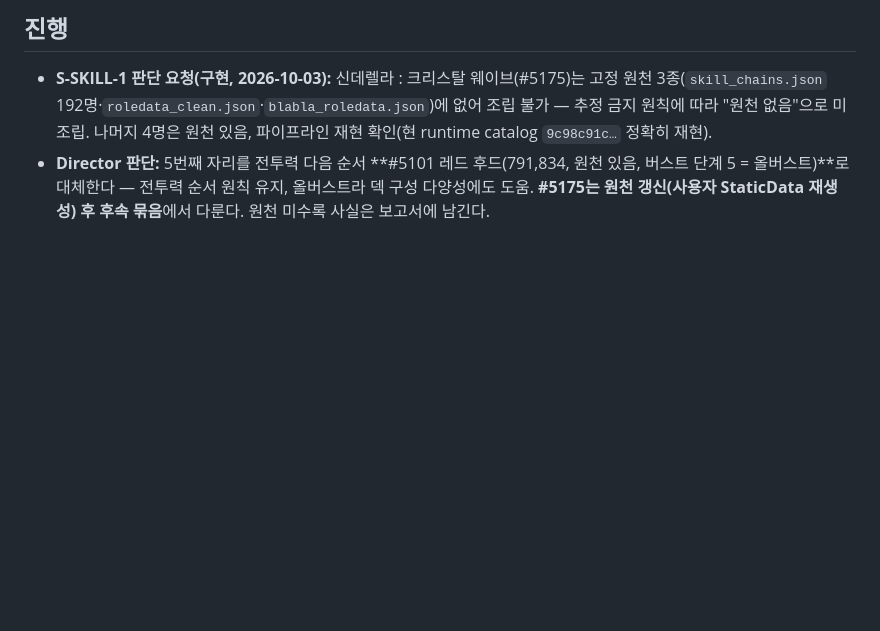
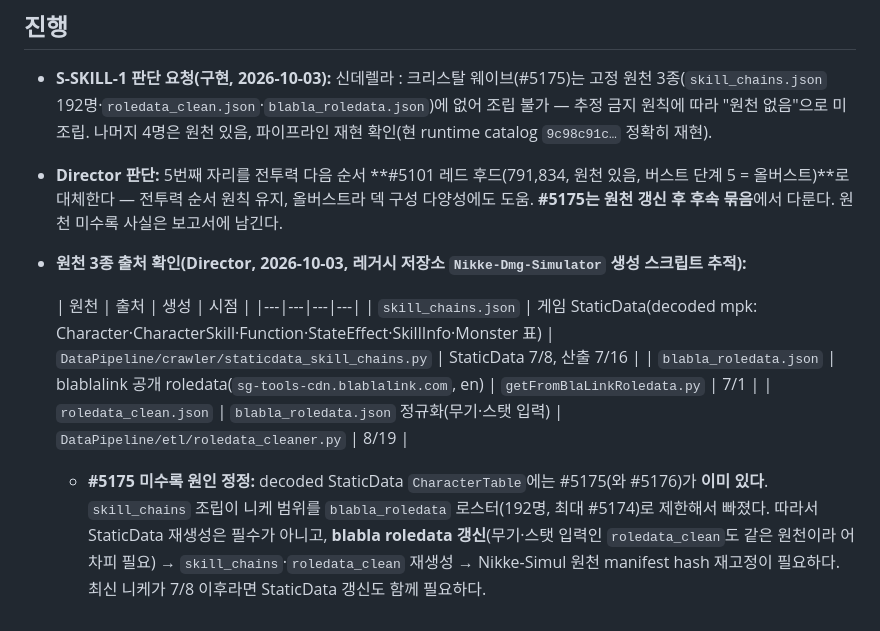
Before and after one commit to ejiie/Nikke-Simul, a Markdown page: docs/skill-precision-assignments-2026-10-03.ko.md, the part around the change. GitHub-like rendering; blank space fills up the shorter version.

Commit message:
docs: trace provenance of the three skill sources and correct #5175 cause
Co-Authored-By: Claude Opus 5.5 <noreply@anthropic.com>

```diff
--- a/docs/skill-precision-assignments-2026-10-03.ko.md
+++ b/docs/skill-precision-assignments-2026-10-03.ko.md
@@ -49,4 +49,13 @@
 ## 진행
 
 - **S-SKILL-1 판단 요청(구현, 2026-10-03):** 신데렐라 : 크리스탈 웨이브(#5175)는 고정 원천 3종(`skill_chains.json` 192명·`roledata_clean.json`·`blabla_roledata.json`)에 없어 조립 불가 — 추정 금지 원칙에 따라 "원천 없음"으로 미조립. 나머지 4명은 원천 있음, 파이프라인 재현 확인(현 runtime catalog `9c98c91c…` 정확히 재현).
-- **Director 판단:** 5번째 자리를 전투력 다음 순서 **#5101 레드 후드(791,834, 원천 있음, 버스트 단계 5 = 올버스트)**로 대체한다 — 전투력 순서 원칙 유지, 올버스트라 덱 구성 다양성에도 도움. **#5175는 원천 갱신(사용자 StaticData 재생성) 후 후속 묶음**에서 다룬다. 원천 미수록 사실은 보고서에 남긴다.
+- **Director 판단:** 5번째 자리를 전투력 다음 순서 **#5101 레드 후드(791,834, 원천 있음, 버스트 단계 5 = 올버스트)**로 대체한다 — 전투력 순서 원칙 유지, 올버스트라 덱 구성 다양성에도 도움. **#5175는 원천 갱신 후 후속 묶음**에서 다룬다. 원천 미수록 사실은 보고서에 남긴다.
+- **원천 3종 출처 확인(Director, 2026-10-03, 레거시 저장소 `Nikke-Dmg-Simulator` 생성 스크립트 추적):**
+
+  | 원천 | 출처 | 생성 | 시점 |
+|---|---|---|---|
+  | `skill_chains.json` | 게임 StaticData(decoded mpk: Character·CharacterSkill·Function·StateEffect·SkillInfo·Monster 표) | `DataPipeline/crawler/staticdata_skill_chains.py` | StaticData 7/8, 산출 7/16 |
+  | `blabla_roledata.json` | blablalink 공개 roledata(`sg-tools-cdn.blablalink.com`, en) | `getFromBlaLinkRoledata.py` | 7/1 |
+  | `roledata_clean.json` | `blabla_roledata.json` 정규화(무기·스탯 입력) | `DataPipeline/etl/roledata_cleaner.py` | 8/19 |
+
+  - **#5175 미수록 원인 정정:** decoded StaticData `CharacterTable`에는 #5175(와 #5176)가 **이미 있다**. `skill_chains` 조립이 니케 범위를 `blabla_roledata` 로스터(192명, 최대 #5174)로 제한해서 빠졌다. 따라서 StaticData 재생성은 필수가 아니고, **blabla roledata 갱신**(무기·스탯 입력인 `roledata_clean`도 같은 원천이라 어차피 필요) → `skill_chains`·`roledata_clean` 재생성 → Nikke-Simul 원천 manifest hash 재고정이 필요하다. 최신 니케가 7/8 이후라면 StaticData 갱신도 함께 필요하다.
```
